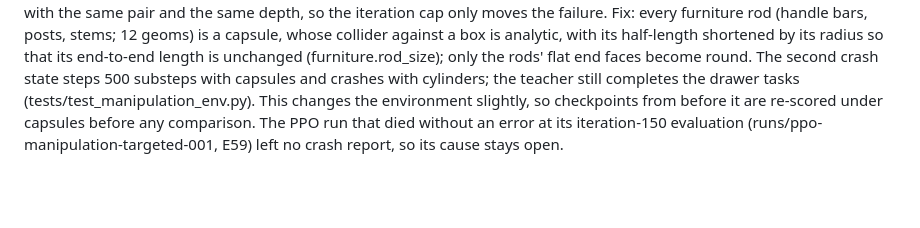
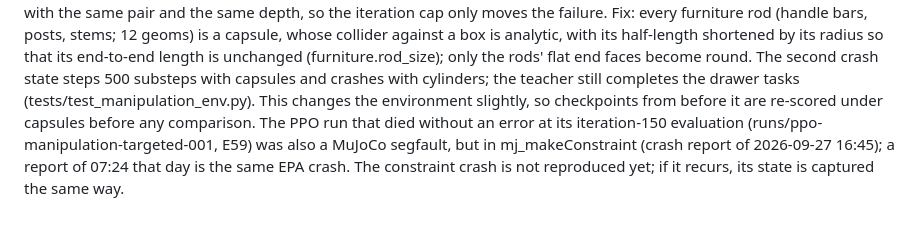
Before and after one commit to yusenthebot/FlyArm, a Markdown page: docs/RESEARCH_LOG.md, the part around the change. Drawn GitHub-style; blank space fills up the shorter version.

Commit message:
docs(log): the PPO death was a MuJoCo constraint segfault

```diff
--- a/docs/RESEARCH_LOG.md
+++ b/docs/RESEARCH_LOG.md
@@ -781,4 +781,4 @@ Crash: 005 died without an error at the start of round 13, and again at once on
 Reproduced by replaying round 13 with the physics state saved before every step: one environment in 256 crashes on its own in plain MuJoCo, single-threaded, at the ninth substep, with a finger pad (box) pressed 7.9 mm into the lid handle bar (cylinder); box against cylinder has no analytic collider, so it goes through EPA.
 Raising ccd_iterations from 35 to 50 stepped that state and left 255 other environments bit for bit unchanged over 500 substeps, but the resumed run then crashed at another state with the same pair and the same depth, so the iteration cap only moves the failure.
 Fix: every furniture rod (handle bars, posts, stems; 12 geoms) is a capsule, whose collider against a box is analytic, with its half-length shortened by its radius so that its end-to-end length is unchanged (furniture.rod_size); only the rods' flat end faces become round. The second crash state steps 500 substeps with capsules and crashes with cylinders; the teacher still completes the drawer tasks (tests/test_manipulation_env.py).
-This changes the environment slightly, so checkpoints from before it are re-scored under capsules before any comparison. The PPO run that died without an error at its iteration-150 evaluation (runs/ppo-manipulation-targeted-001, E59) left no crash report, so its cause stays open.
+This changes the environment slightly, so checkpoints from before it are re-scored under capsules before any comparison. The PPO run that died without an error at its iteration-150 evaluation (runs/ppo-manipulation-targeted-001, E59) was also a MuJoCo segfault, but in mj_makeConstraint (crash report of 2026-09-27 16:45); a report of 07:24 that day is the same EPA crash. The constraint crash is not reproduced yet; if it recurs, its state is captured the same way.
```
